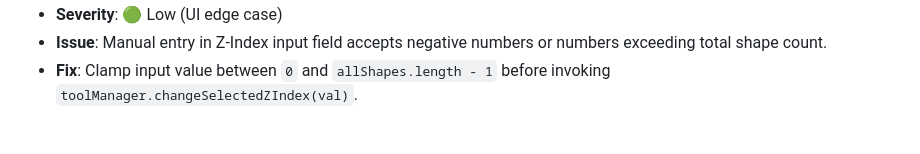
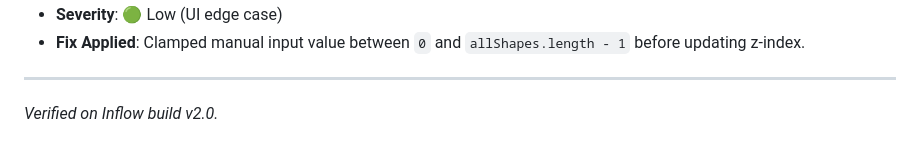
Before and after one commit to sharmaa-abhi/Inflow, a Markdown page: project-audit/17_CRITICAL_BUGS.md, the part around one of its changes. GitHub-like rendering.

```diff
--- a/project-audit/17_CRITICAL_BUGS.md
+++ b/project-audit/17_CRITICAL_BUGS.md
@@ -131,3 +137,6 @@
 - **Severity**: 🟢 Low (UI edge case)
-- **Issue**: Manual entry in Z-Index input field accepts negative numbers or numbers exceeding total shape count.
-- **Fix**: Clamp input value between `0` and `allShapes.length - 1` before invoking `toolManager.changeSelectedZIndex(val)`.
+- **Fix Applied**: Clamped manual input value between `0` and `allShapes.length - 1` before updating z-index.
+
+---
+
+*Verified on Inflow build v2.0.*
```
Also changed, not shown: other parts of project-audit/17_CRITICAL_BUGS.md (+54 -48 lines).
